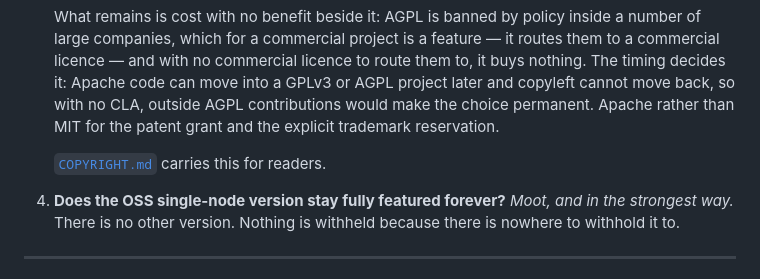
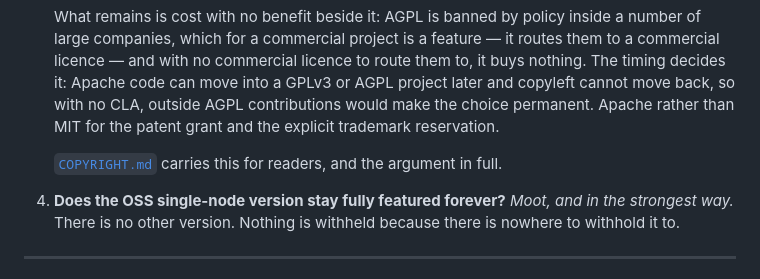
Before and after one commit to kilianc/rtail, a Markdown page: docs/proposal-logging-system.md, the part around the change. GitHub-like rendering.

```diff
--- a/docs/proposal-logging-system.md
+++ b/docs/proposal-logging-system.md
@@ -506,7 +506,8 @@ because the reasoning explains why the code looks the way it does.
    permanent. Apache rather than MIT for the patent grant and the explicit
    trademark reservation.
 
-   [`COPYRIGHT.md`](../COPYRIGHT.md) carries this for readers.
+   [`COPYRIGHT.md`](../COPYRIGHT.md) carries this for readers, and the
+   argument in full.
 4. **Does the OSS single-node version stay fully featured forever?** *Moot,
    and in the strongest way.* There is no other version. Nothing is withheld
    because there is nowhere to withhold it to.
```
Also changed, not shown: COPYRIGHT.md (+26 -4 lines).
